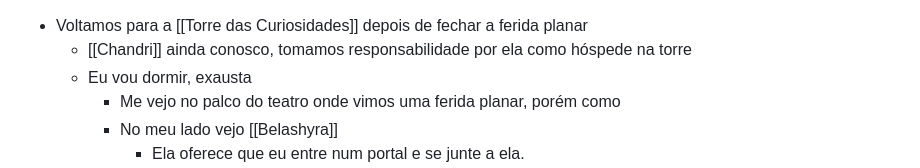
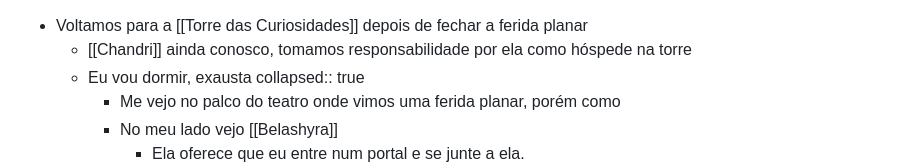
Before and after one commit to ggazzi/campaign-notes-evryntia, a Markdown page: journals/2024_03_24.md, the part around the change. Drawn GitHub-style.

```diff
--- a/journals/2024_03_24.md
+++ b/journals/2024_03_24.md
@@ -1,6 +1,7 @@
 - Voltamos para a [[Torre das Curiosidades]] depois de fechar a ferida planar
 	- [[Chandri]] ainda conosco, tomamos responsabilidade por ela como hóspede na torre
 	- Eu vou dormir, exausta
+	  collapsed:: true
 		- Me vejo no palco do teatro onde vimos uma ferida planar, porém como
 		- No meu lado vejo [[Belashyra]]
 			- Ela oferece que eu entre num portal e se junte a ela.
```
Also changed, not shown: journals/2024_04_21.md (added, +38 -0 lines).
